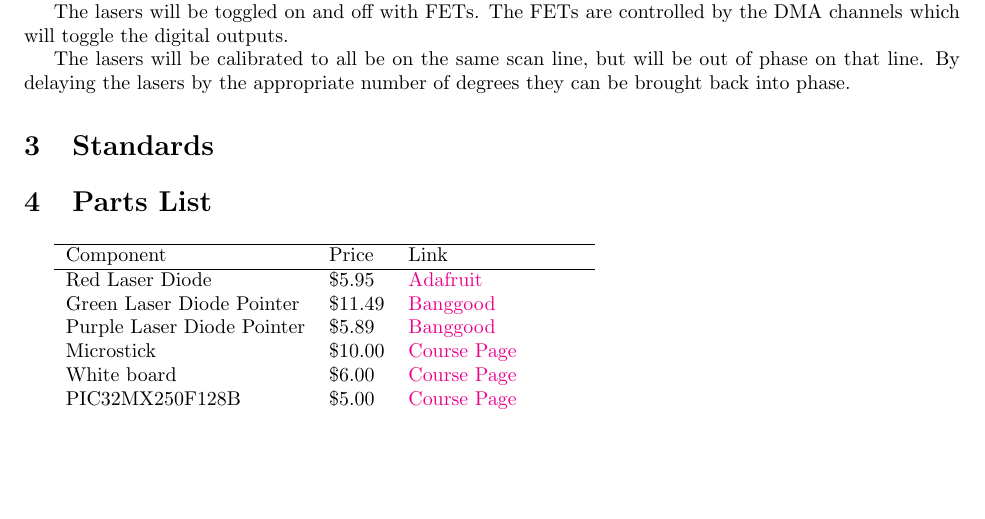
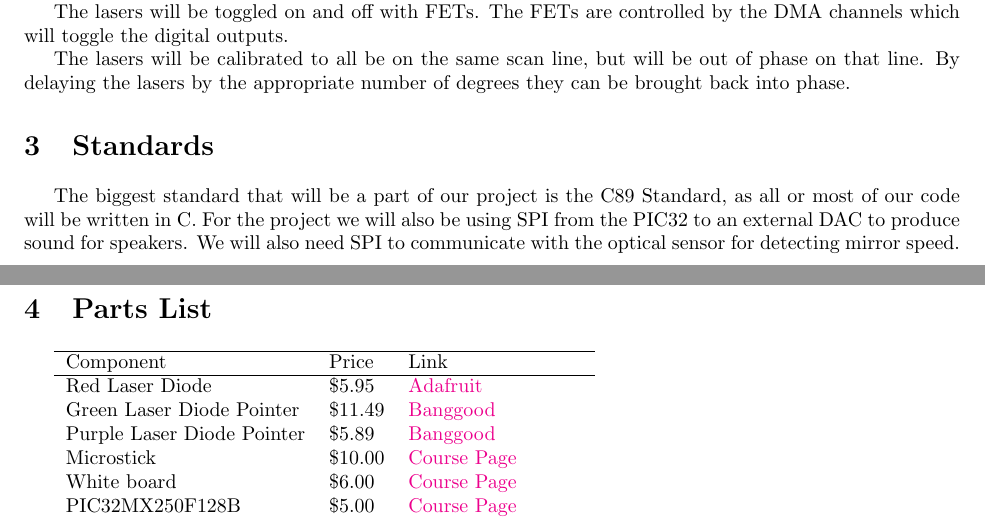
Before and after one commit to ipburbank/laser-hid, a LaTeX document (proposal/laser-hid-propoasal.tex): part of page 1 of 2 before the commit and two parts of pages 1 and 2 of 2 after it, the two joined at a grey line, cut so that both start at the same text, the shorter picture padded with empty space. Compiled offline with pdfLaTeX.

Commit message:
Standards

```diff
--- a/proposal/laser-hid-propoasal.tex
+++ b/proposal/laser-hid-propoasal.tex
@@ -92,6 +92,9 @@ By delaying the lasers by the appropriate number of degrees they can be brought
 
 \section{Standards}
 % A paragraph describing the standards (IEEE, ISO, ANSI, etc) relevant to your project.
+The biggest standard that will be a part of our project is the C89 Standard, as all or most of our code will be written in C.
+For the project we will also be using SPI from the PIC32 to an external DAC to produce sound for speakers.
+We will also need SPI to communicate with the optical sensor for detecting mirror speed.
 
 \section{Parts List}
 % A tentative parts cost list.
```
